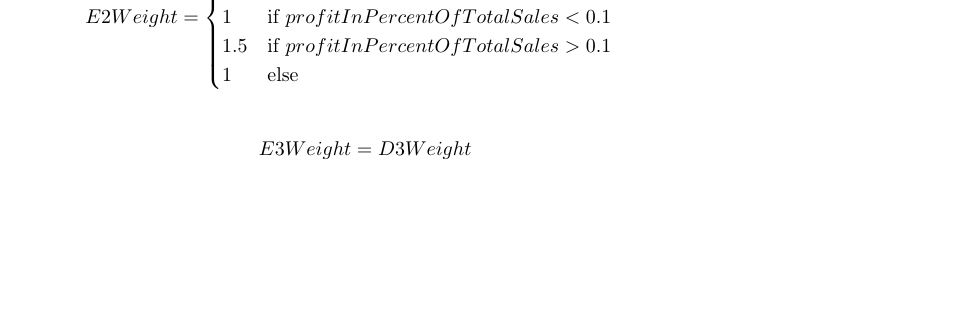
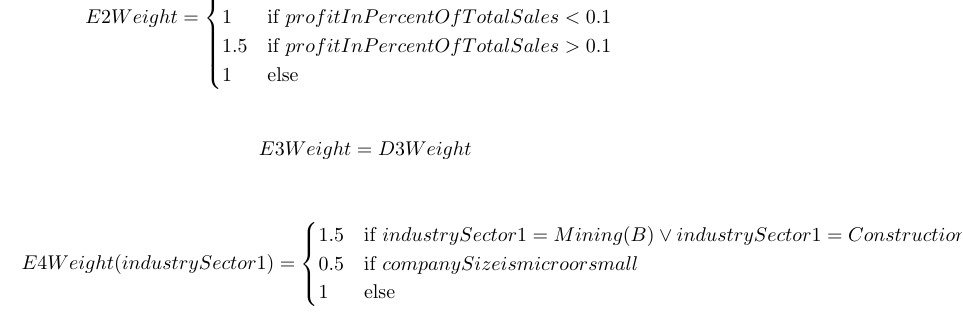
Before and after one commit to econgood-it/balance-sheet-calculator, a LaTeX document (Documentation_Calculation.tex): part of page 4 of 4, cut so that both start at the same text, the shorter picture padded with empty space. Compiled offline with pdfLaTeX.

Commit message:
Add docu for calculation

```diff
--- a/Documentation_Calculation.tex
+++ b/Documentation_Calculation.tex
@@ -187,4 +187,12 @@ A4Weight(itucAverage) = \begin{cases}
     E3Weight &= D3Weight
 \end{align*}
 
+\begin{align*}
+    E4Weight(industrySector1) &= \begin{cases}
+      1.5 &\mbox{if } industrySector1 = Mining (B) \vee industrySector1 = Construction Industry (F) \\
+      0.5 &\mbox{if } companySize is micro or small \\
+      1 &\mbox{else } \\
+    \end{cases}
+\end{align*}
+
 \end{document}
```
